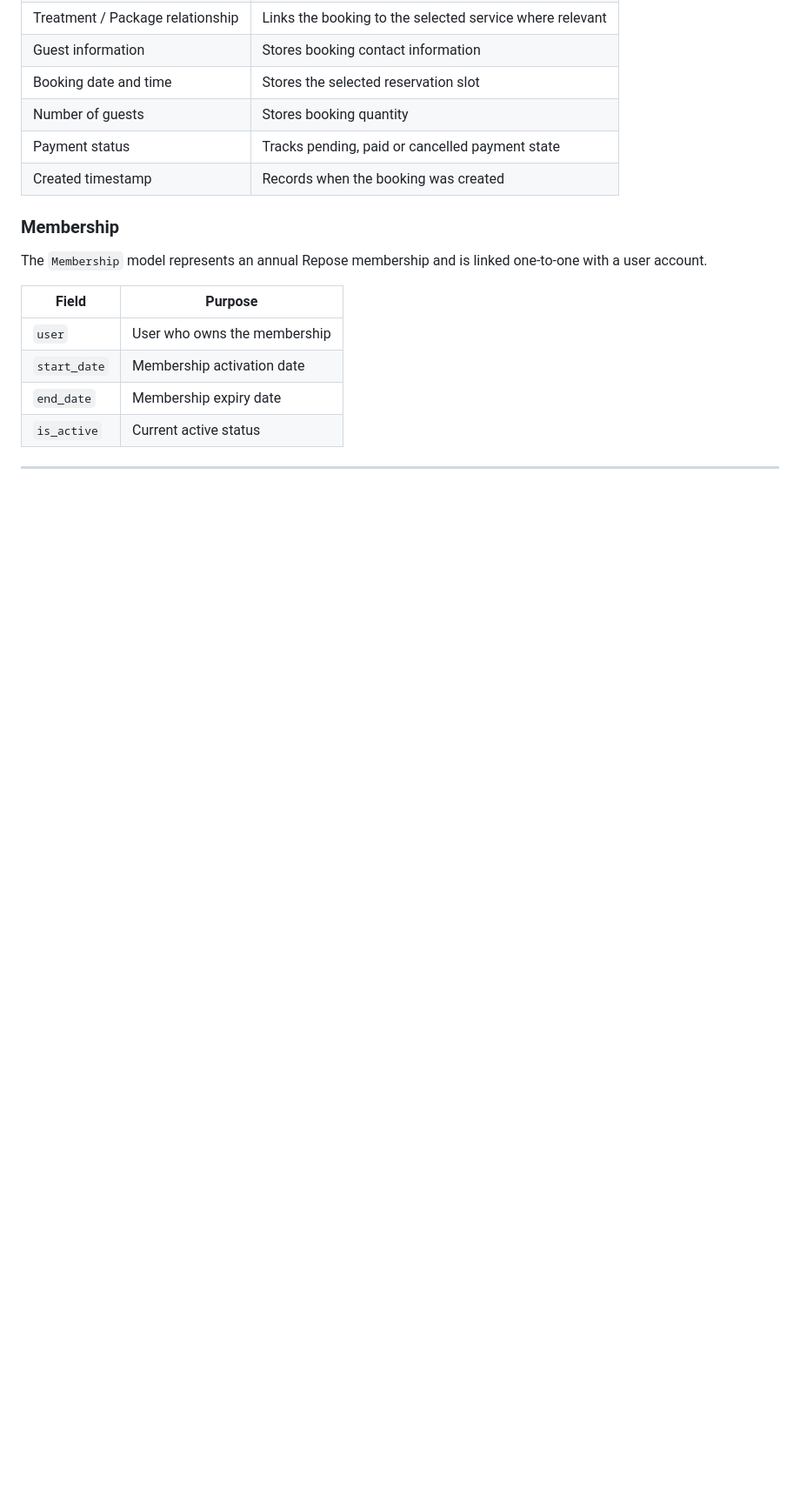
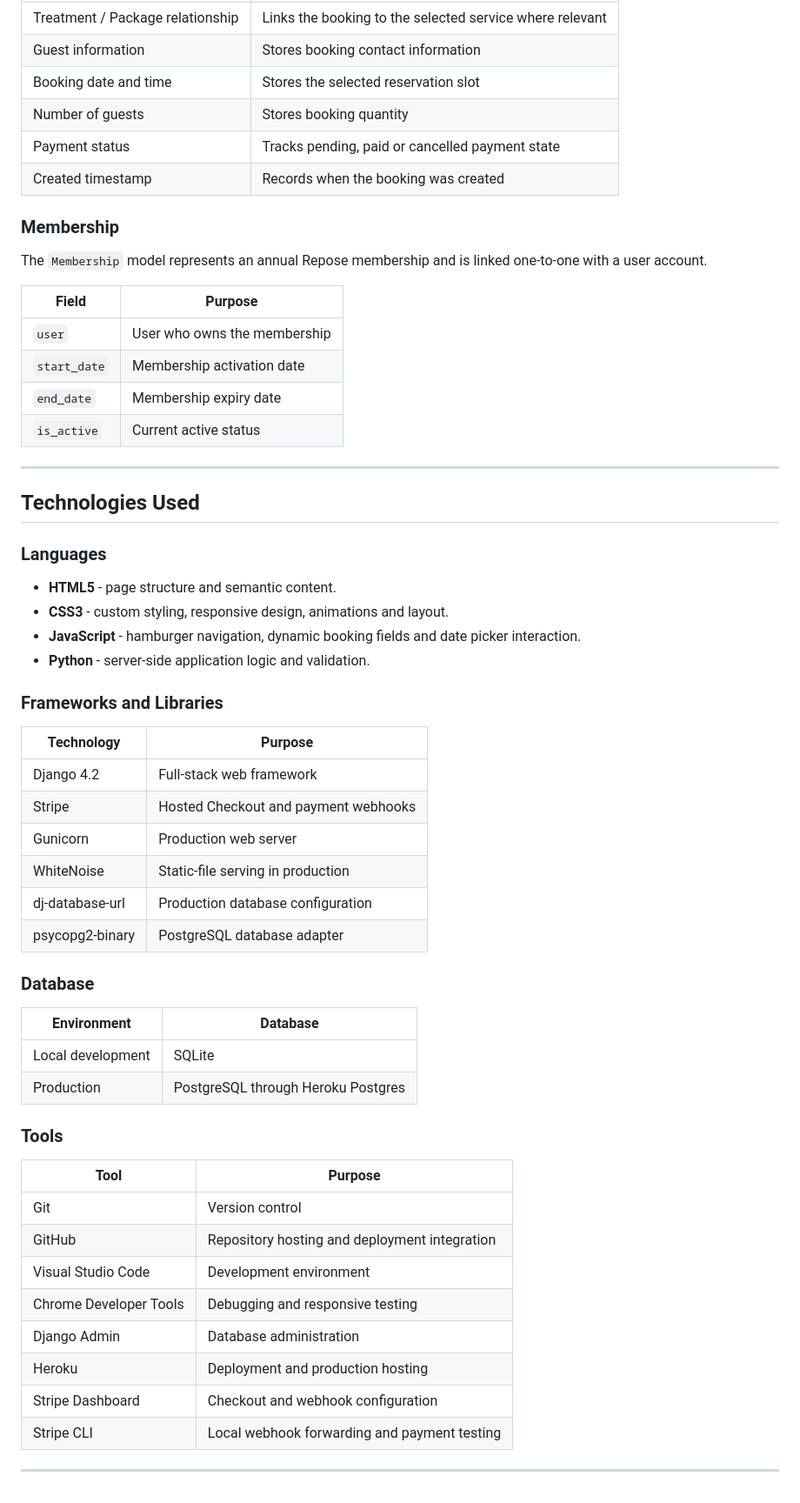
Before and after one commit to Fannyhenriques/milestone-project-4, a Markdown page: README.md, the part around the change. Shown at 87% size. Rendered like a GitHub page; blank space fills up the shorter version.

Commit message:
Document technologies, frameworks and development tools

```diff
--- a/README.md
+++ b/README.md
@@ -756,3 +756,45 @@ The `Membership` model represents an annual Repose membership and is linked one-
 | `is_active` | Current active status |
 
 ---
+
+## Technologies Used
+
+### Languages
+
+- **HTML5** - page structure and semantic content.
+- **CSS3** - custom styling, responsive design, animations and layout.
+- **JavaScript** - hamburger navigation, dynamic booking fields and date picker interaction.
+- **Python** - server-side application logic and validation.
+
+### Frameworks and Libraries
+
+| Technology | Purpose |
+| --- | --- |
+| Django 4.2 | Full-stack web framework |
+| Stripe | Hosted Checkout and payment webhooks |
+| Gunicorn | Production web server |
+| WhiteNoise | Static-file serving in production |
+| dj-database-url | Production database configuration |
+| psycopg2-binary | PostgreSQL database adapter |
+
+### Database
+
+| Environment | Database |
+| --- | --- |
+| Local development | SQLite |
+| Production | PostgreSQL through Heroku Postgres |
+
+### Tools
+
+| Tool | Purpose |
+| --- | --- |
+| Git | Version control |
+| GitHub | Repository hosting and deployment integration |
+| Visual Studio Code | Development environment |
+| Chrome Developer Tools | Debugging and responsive testing |
+| Django Admin | Database administration |
+| Heroku | Deployment and production hosting |
+| Stripe Dashboard | Checkout and webhook configuration |
+| Stripe CLI | Local webhook forwarding and payment testing |
+
+---
```
